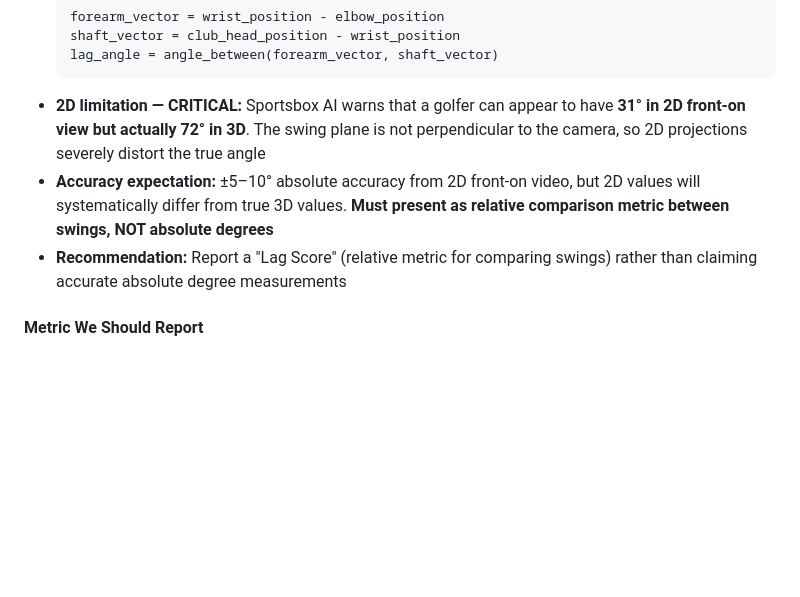
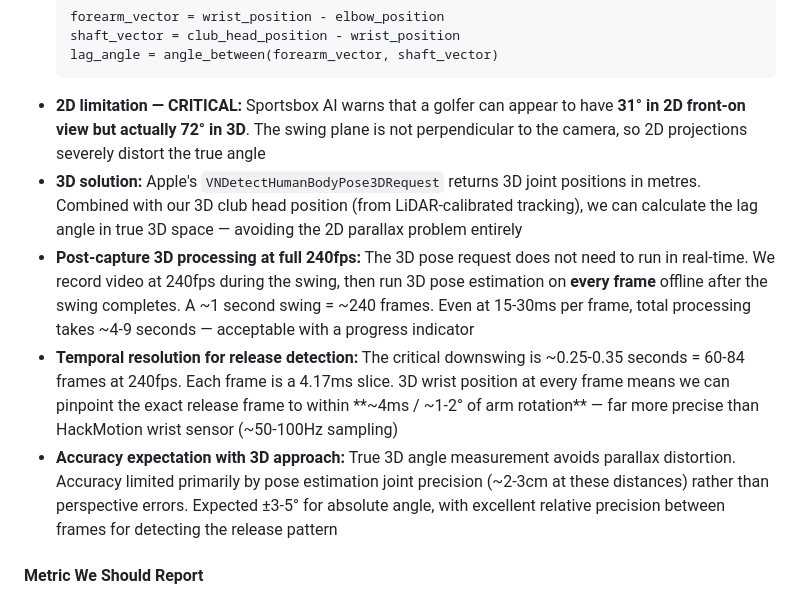
Before and after one commit to YorkeDesign/golf-swing-speed, a Markdown page: RESEARCH.md, the part around the change. Rendered like a GitHub page; blank space fills up the shorter version.

````diff
--- a/RESEARCH.md
+++ b/RESEARCH.md
@@ -729,8 +729,10 @@ HackMotion — the leading wrist measurement sensor — tracks three axes:
   lag_angle = angle_between(forearm_vector, shaft_vector)
   ```
 - **2D limitation — CRITICAL:** Sportsbox AI warns that a golfer can appear to have **31° in 2D front-on view but actually 72° in 3D**. The swing plane is not perpendicular to the camera, so 2D projections severely distort the true angle
-- **Accuracy expectation:** ±5–10° absolute accuracy from 2D front-on video, but 2D values will systematically differ from true 3D values. **Must present as relative comparison metric between swings, NOT absolute degrees**
-- **Recommendation:** Report a "Lag Score" (relative metric for comparing swings) rather than claiming accurate absolute degree measurements
+- **3D solution:** Apple's `VNDetectHumanBodyPose3DRequest` returns 3D joint positions in metres. Combined with our 3D club head position (from LiDAR-calibrated tracking), we can calculate the lag angle in true 3D space — avoiding the 2D parallax problem entirely
+- **Post-capture 3D processing at full 240fps:** The 3D pose request does not need to run in real-time. We record video at 240fps during the swing, then run 3D pose estimation on **every frame** offline after the swing completes. A ~1 second swing = ~240 frames. Even at 15-30ms per frame, total processing takes ~4-9 seconds — acceptable with a progress indicator
+- **Temporal resolution for release detection:** The critical downswing is ~0.25-0.35 seconds = 60-84 frames at 240fps. Each frame is a 4.17ms slice. 3D wrist position at every frame means we can pinpoint the exact release frame to within **~4ms / ~1-2° of arm rotation** — far more precise than HackMotion wrist sensor (~50-100Hz sampling)
+- **Accuracy expectation with 3D approach:** True 3D angle measurement avoids parallax distortion. Accuracy limited primarily by pose estimation joint precision (~2-3cm at these distances) rather than perspective errors. Expected ±3-5° for absolute angle, with excellent relative precision between frames for detecting the release pattern
 
 #### Metric We Should Report
 - **"Lag Retention Index" (LRI)** — a custom metric: the ratio of lag angle at lead-arm-parallel to lag angle at top of backswing. Higher = more lag retained
````
Also changed, not shown: CLAUDE.md (+10 -6 lines).
